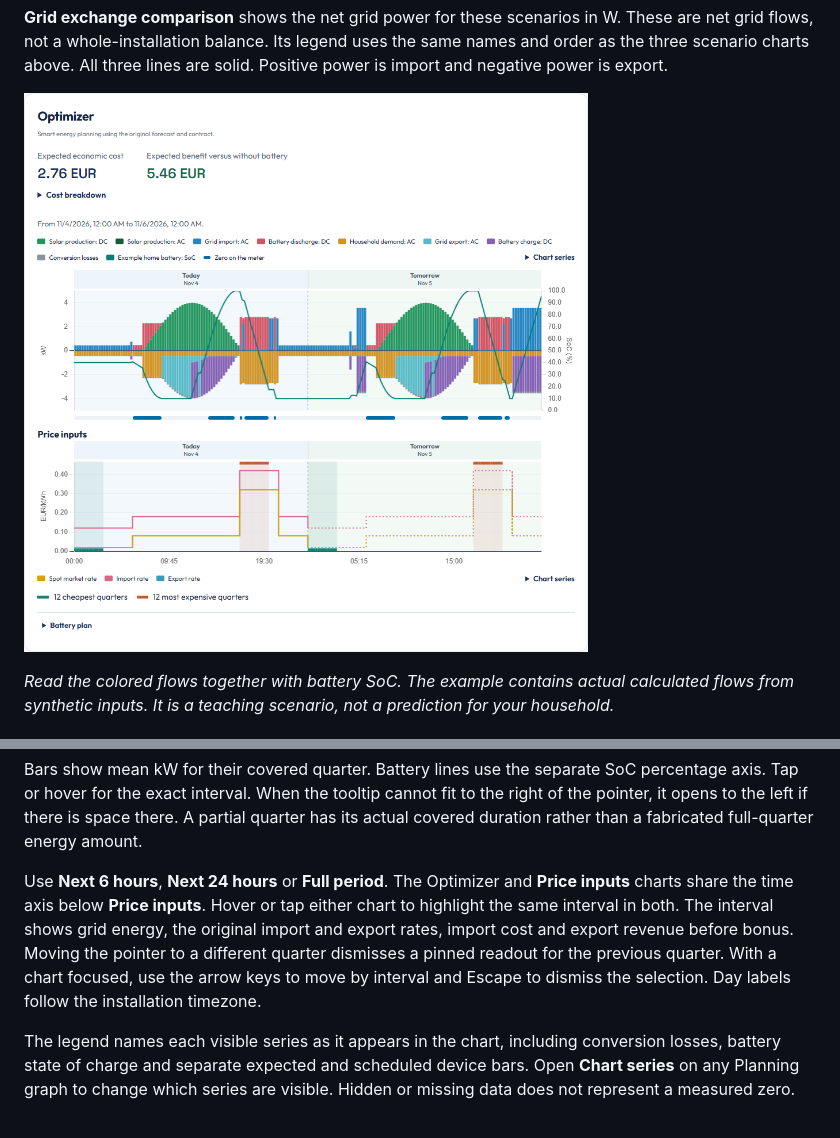
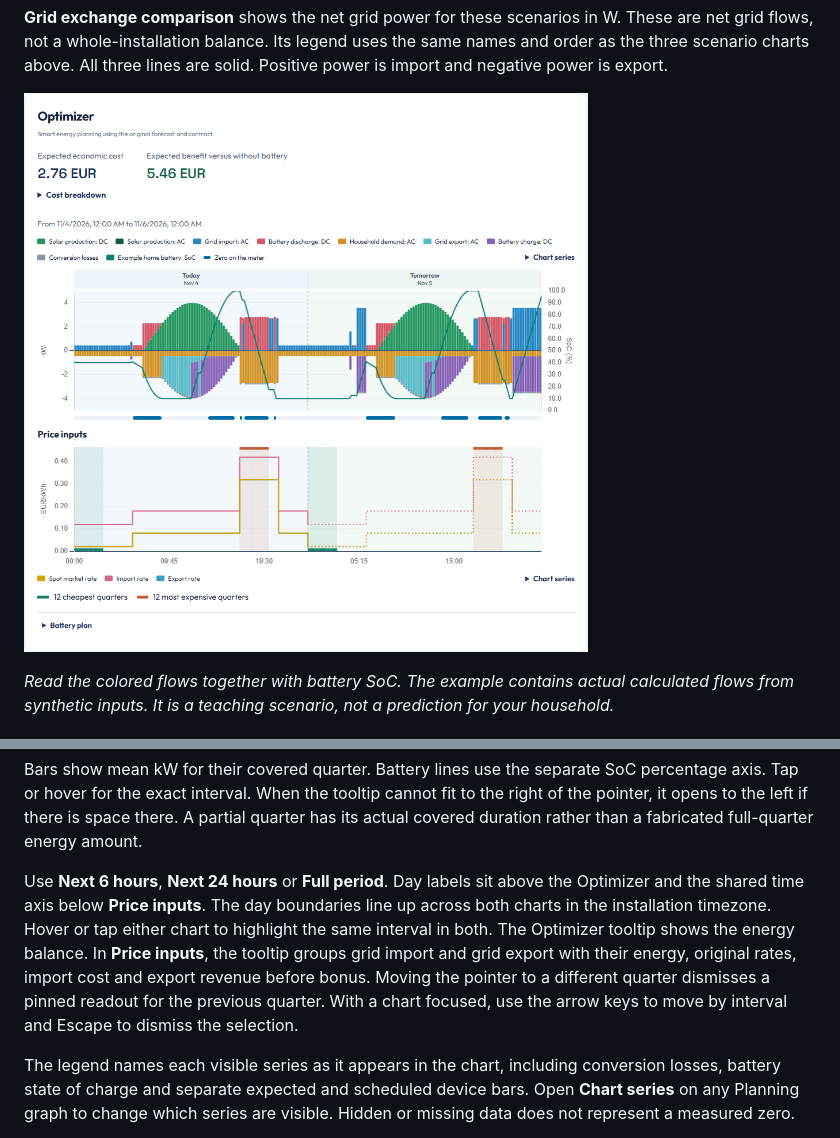
Before and after one commit to patrickvorgers/open-energy-planner, a Markdown page: docs/users/read-your-plan.md, 2 parts joined by grey strips. Drawn GitHub-style; pictures changed too: docs/assets/planning-example.png.

Commit message:
Refine linked Planning chart tooltips and day headings

```diff
--- a/docs/users/read-your-plan.md
+++ b/docs/users/read-your-plan.md
@@ -123,7 +123,7 @@ Interval pop-ups show positive **Total production** and negative **Total consump
 
 Bars show mean kW for their covered quarter. Battery lines use the separate SoC percentage axis. Tap or hover for the exact interval. When the tooltip cannot fit to the right of the pointer, it opens to the left if there is space there. A partial quarter has its actual covered duration rather than a fabricated full-quarter energy amount.
 
-Use **Next 6 hours**, **Next 24 hours** or **Full period**. The Optimizer and **Price inputs** charts share the time axis below **Price inputs**. Hover or tap either chart to highlight the same interval in both. The interval shows grid energy, the original import and export rates, import cost and export revenue before bonus. Moving the pointer to a different quarter dismisses a pinned readout for the previous quarter. With a chart focused, use the arrow keys to move by interval and Escape to dismiss the selection. Day labels follow the installation timezone.
+Use **Next 6 hours**, **Next 24 hours** or **Full period**. Day labels sit above the Optimizer and the shared time axis below **Price inputs**. The day boundaries line up across both charts in the installation timezone. Hover or tap either chart to highlight the same interval in both. The Optimizer tooltip shows the energy balance. In **Price inputs**, the tooltip groups grid import and grid export with their energy, original rates, import cost and export revenue before bonus. Moving the pointer to a different quarter dismisses a pinned readout for the previous quarter. With a chart focused, use the arrow keys to move by interval and Escape to dismiss the selection.
 
 The legend names each visible series as it appears in the chart, including conversion losses, battery state of charge and separate expected and scheduled device bars. Open **Chart series** on any Planning graph to change which series are visible. Hidden or missing data does not represent a measured zero.
 
```
Also changed, not shown: docs/assets/planning-mobile.png, 6 other files.
